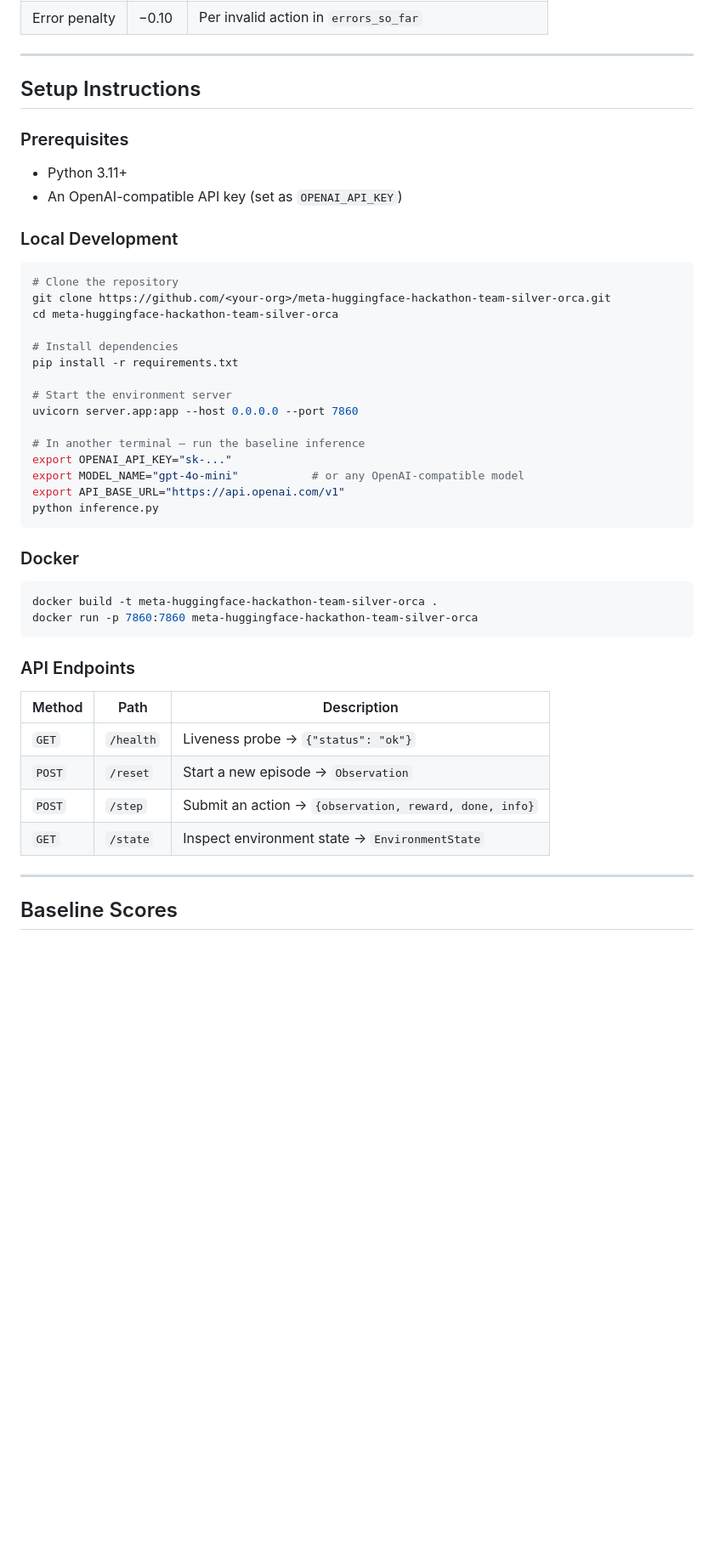
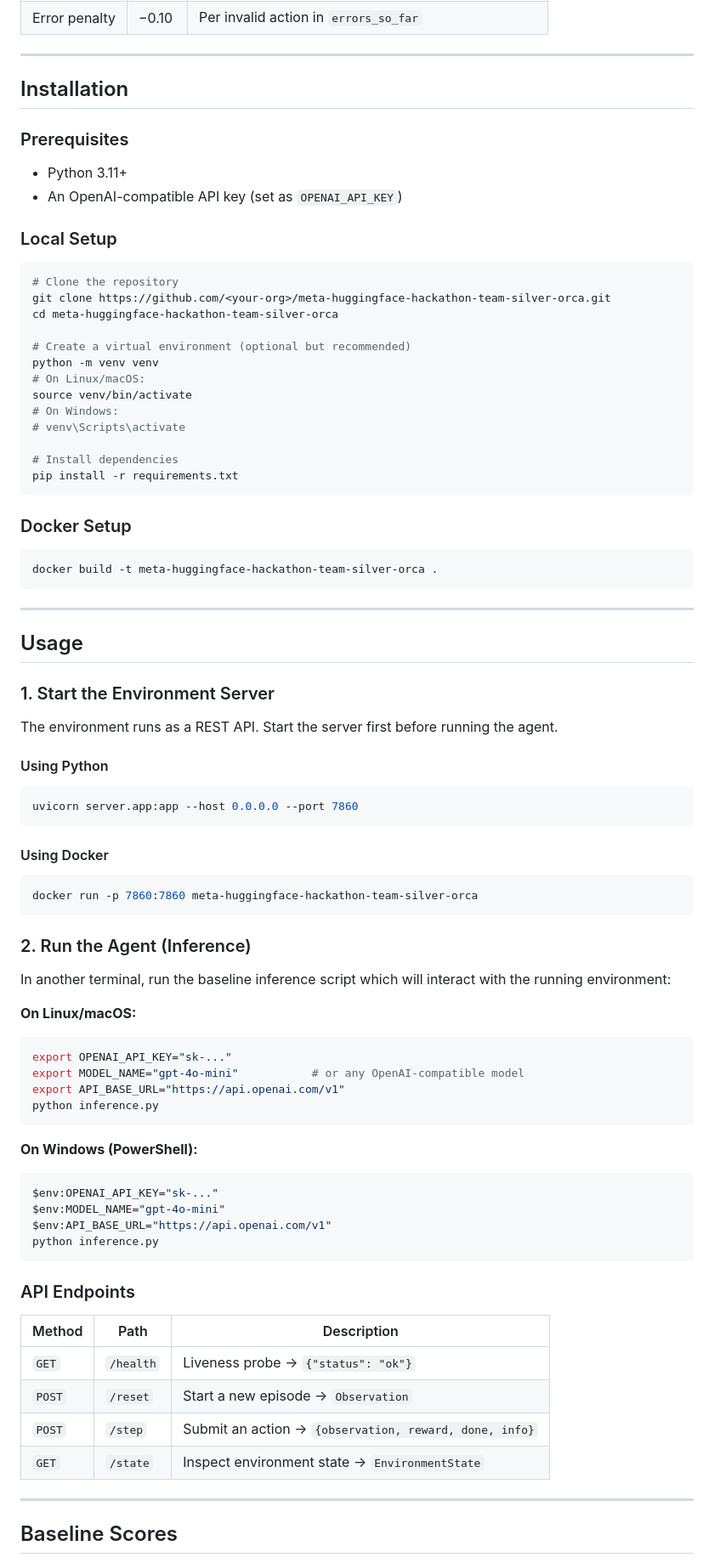
Before and after one commit to Aman-khare/meta-huggingface-hackathon-team-silver-orca, a Markdown page: README.md, the part around the change. Shown at 85% size. Drawn GitHub-style; blank space fills up the shorter version.

````diff
--- a/README.md
+++ b/README.md
@@ -87,38 +87,73 @@ value = clamp(weighted_sum − deductions, 0.0, 1.0)
 
 ---
 
-## Setup Instructions
+## Installation
 
 ### Prerequisites
 
 - Python 3.11+
 - An OpenAI-compatible API key (set as `OPENAI_API_KEY`)
 
-### Local Development
+### Local Setup
 
 ```bash
 # Clone the repository
 git clone https://github.com/<your-org>/meta-huggingface-hackathon-team-silver-orca.git
 cd meta-huggingface-hackathon-team-silver-orca
 
+# Create a virtual environment (optional but recommended)
+python -m venv venv
+# On Linux/macOS:
+source venv/bin/activate
+# On Windows:
+# venv\Scripts\activate
+
 # Install dependencies
 pip install -r requirements.txt
+```
 
-# Start the environment server
+### Docker Setup
+
+```bash
+docker build -t meta-huggingface-hackathon-team-silver-orca .
+```
+
+---
+
+## Usage
+
+### 1. Start the Environment Server
+
+The environment runs as a REST API. Start the server first before running the agent.
+
+#### Using Python
+```bash
 uvicorn server.app:app --host 0.0.0.0 --port 7860
+```
 
-# In another terminal — run the baseline inference
+#### Using Docker
+```bash
+docker run -p 7860:7860 meta-huggingface-hackathon-team-silver-orca
+```
+
+### 2. Run the Agent (Inference)
+
+In another terminal, run the baseline inference script which will interact with the running environment:
+
+**On Linux/macOS:**
+```bash
 export OPENAI_API_KEY="sk-..."
 export MODEL_NAME="gpt-4o-mini"           # or any OpenAI-compatible model
 export API_BASE_URL="https://api.openai.com/v1"
 python inference.py
 ```
 
-### Docker
-
-```bash
-docker build -t meta-huggingface-hackathon-team-silver-orca .
-docker run -p 7860:7860 meta-huggingface-hackathon-team-silver-orca
+**On Windows (PowerShell):**
+```powershell
+$env:OPENAI_API_KEY="sk-..."
+$env:MODEL_NAME="gpt-4o-mini"
+$env:API_BASE_URL="https://api.openai.com/v1"
+python inference.py
 ```
 
 ### API Endpoints
@@ -129,7 +164,6 @@ docker run -p 7860:7860 meta-huggingface-hackathon-team-silver-orca
 | `POST` | `/reset` | Start a new episode → `Observation` |
 | `POST` | `/step` | Submit an action → `{observation, reward, done, info}` |
 | `GET` | `/state` | Inspect environment state → `EnvironmentState` |
-
 ---
 
 ## Baseline Scores
````
